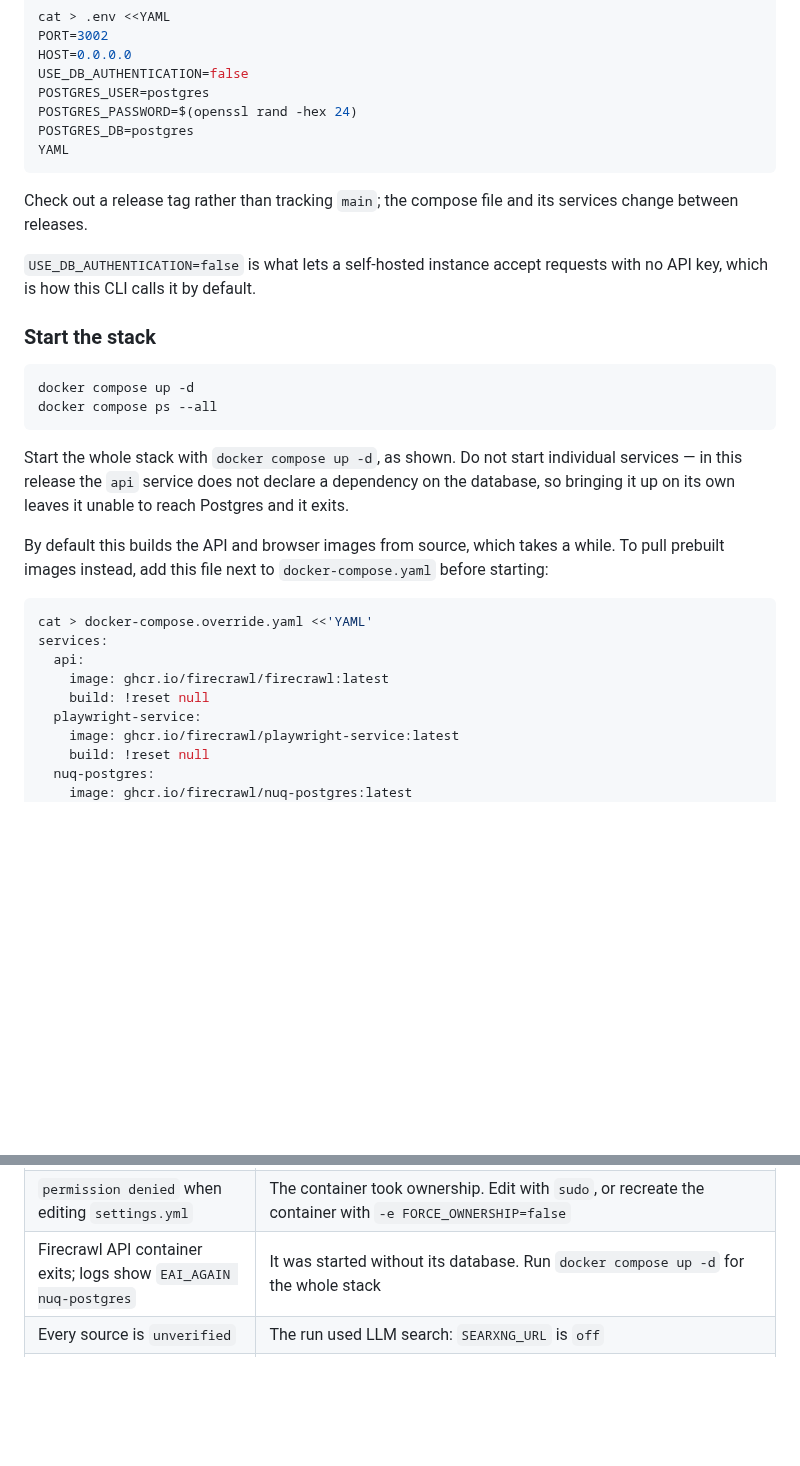
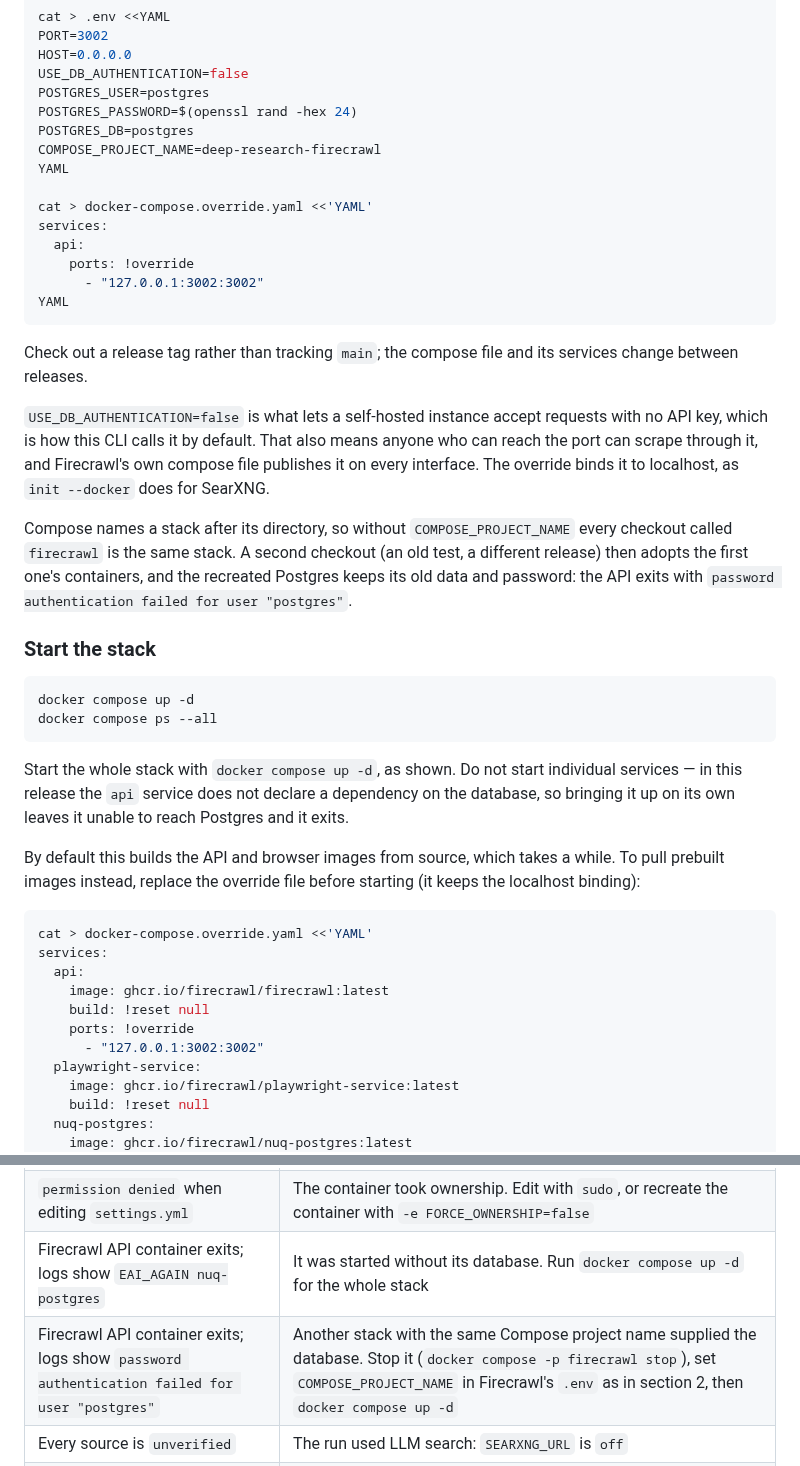
Before and after one commit to juanhuttemann/deep-research, a Markdown page: docs/services.md, 2 parts joined by grey strips. Drawn GitHub-style; blank space fills up the shorter version.

Commit message:
Bind self-hosted Firecrawl to localhost and give it its own stack name
Self-hosted Firecrawl takes requests with no API key, and its compose file
publishes the API on every interface, so anyone who could reach the port
could scrape through it. The guide's override file now binds it to
127.0.0.1, as init --docker already does for SearXNG.

Compose names a stack after its directory, so every checkout called
firecrawl was the same stack. Setting one up beside an old test checkout
adopted that checkout's containers, and the recreated Postgres kept its old
data and password: the API exited with "password authentication failed".
The guide now sets COMPOSE_PROJECT_NAME, and Troubleshooting names the
symptom and the fix.

````diff
--- a/docs/services.md
+++ b/docs/services.md
@@ -111,6 +111,14 @@ USE_DB_AUTHENTICATION=false
 POSTGRES_USER=postgres
 POSTGRES_PASSWORD=$(openssl rand -hex 24)
 POSTGRES_DB=postgres
+COMPOSE_PROJECT_NAME=deep-research-firecrawl
+YAML
+
+cat > docker-compose.override.yaml <<'YAML'
+services:
+  api:
+    ports: !override
+      - "127.0.0.1:3002:3002"
 YAML
 ```
 
@@ -118,7 +126,16 @@ Check out a release tag rather than tracking `main`; the compose file and its
 services change between releases.
 
 `USE_DB_AUTHENTICATION=false` is what lets a self-hosted instance accept
-requests with no API key, which is how this CLI calls it by default.
+requests with no API key, which is how this CLI calls it by default. That
+also means anyone who can reach the port can scrape through it, and
+Firecrawl's own compose file publishes it on every interface. The override
+binds it to localhost, as `init --docker` does for SearXNG.
+
+Compose names a stack after its directory, so without `COMPOSE_PROJECT_NAME`
+every checkout called `firecrawl` is the same stack. A second checkout
+(an old test, a different release) then adopts the first one's containers,
+and the recreated Postgres keeps its old data and password: the API exits
+with `password authentication failed for user "postgres"`.
 
 ### Start the stack
 
@@ -133,8 +150,8 @@ dependency on the database, so bringing it up on its own leaves it unable to
 reach Postgres and it exits.
 
 By default this builds the API and browser images from source, which takes
-a while. To pull prebuilt images instead, add this file next to
-`docker-compose.yaml` before starting:
+a while. To pull prebuilt images instead, replace the override file before
+starting (it keeps the localhost binding):
 
 ```sh
 cat > docker-compose.override.yaml <<'YAML'
@@ -142,6 +159,8 @@ services:
   api:
     image: ghcr.io/firecrawl/firecrawl:latest
     build: !reset null
+    ports: !override
+      - "127.0.0.1:3002:3002"
   playwright-service:
     image: ghcr.io/firecrawl/playwright-service:latest
     build: !reset null
@@ -257,6 +276,7 @@ company and spends its credit; costs are in
 | SearXNG returns an HTML `403 Forbidden` for `format=json` | The `search.formats` block is not in effect. Confirm the file you edited is the one mounted at `/etc/searxng/settings.yml`, then `docker restart searxng` |
 | `permission denied` when editing `settings.yml` | The container took ownership. Edit with `sudo`, or recreate the container with `-e FORCE_OWNERSHIP=false` |
 | Firecrawl API container exits; logs show `EAI_AGAIN nuq-postgres` | It was started without its database. Run `docker compose up -d` for the whole stack |
+| Firecrawl API container exits; logs show `password authentication failed for user "postgres"` | Another stack with the same Compose project name supplied the database. Stop it (`docker compose -p firecrawl stop`), set `COMPOSE_PROJECT_NAME` in Firecrawl's `.env` as in section 2, then `docker compose up -d` |
 | Every source is `unverified` | The run used LLM search: `SEARXNG_URL` is `off` |
 | `no search answered: cannot reach SearXNG at …` | Nothing is listening at `SEARXNG_URL`. Start it (`docker compose up -d`, or `docker start searxng`) or fix the URL; `deep-research doctor` checks it |
 | `no search answered (rate-limited)` | Every instance refused. With `auto`, public instances limit bursts; retry later, or run your own SearXNG |
````
Also changed, not shown: CHANGELOG.md (+4 -0 lines).
